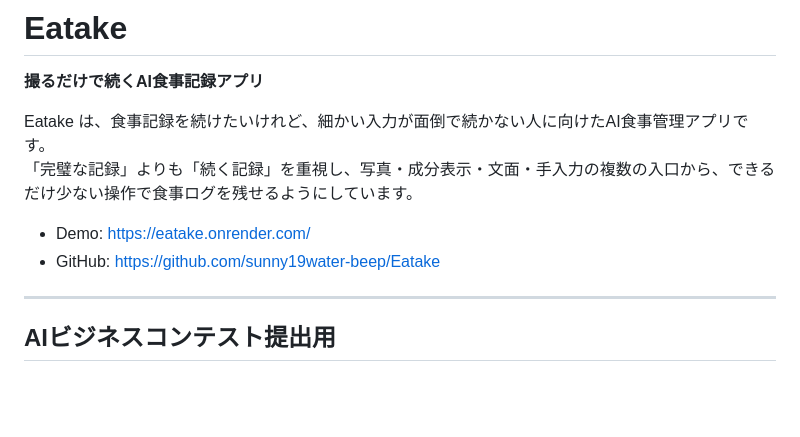
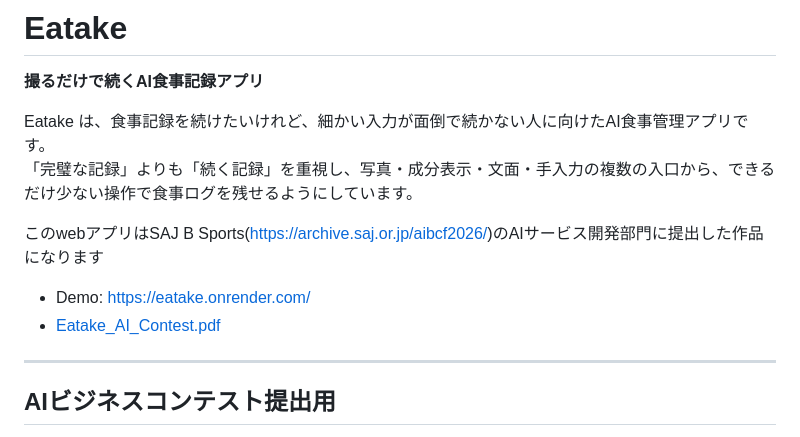
Before and after one commit to sunny19water-beep/Eatake, a Markdown page: README.md, the part around the change. Drawn GitHub-style; blank space fills up the shorter version.

```diff
--- a/README.md
+++ b/README.md
@@ -5,8 +5,10 @@
 Eatake は、食事記録を続けたいけれど、細かい入力が面倒で続かない人に向けたAI食事管理アプリです。
 「完璧な記録」よりも「続く記録」を重視し、写真・成分表示・文面・手入力の複数の入口から、できるだけ少ない操作で食事ログを残せるようにしています。
 
+このwebアプリはSAJ B Sports(https://archive.saj.or.jp/aibcf2026/)のAIサービス開発部門に提出した作品になります
 - Demo: https://eatake.onrender.com/
-- GitHub: https://github.com/sunny19water-beep/Eatake
+- [Eatake_AI_Contest.pdf](https://github.com/user-attachments/files/28255398/Eatake_AI_Contest.pdf)
+
 
 ---
 
```
